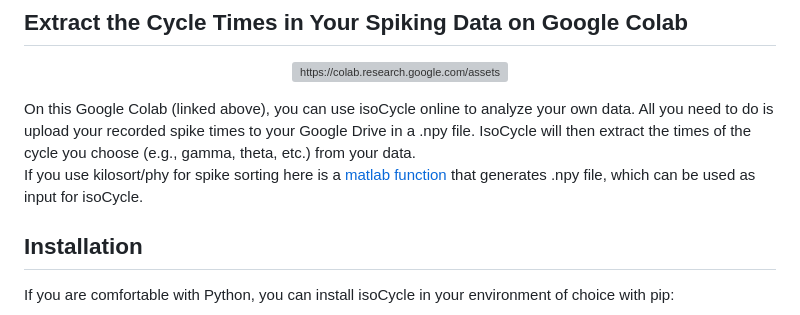
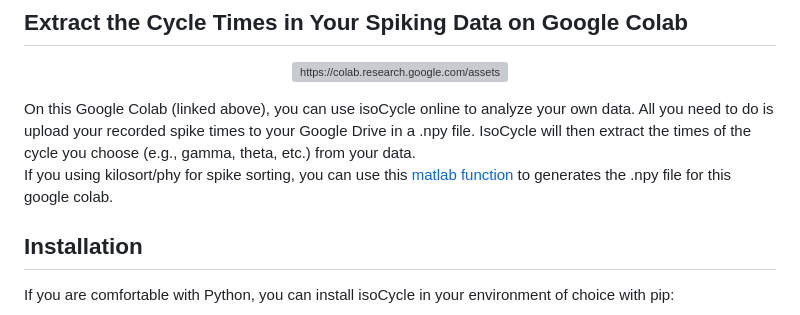
Before and after one commit to esiabri/isoCycle, a Markdown page: README.md, the part around the change. Rendered like a GitHub page; grey boxes are pictures that could not be loaded.

```diff
--- a/README.md
+++ b/README.md
@@ -20,7 +20,7 @@ You can run the demo on Google Colab <a class="new-tab-link" href="https://colab
 </a>
 
 On this Google Colab (linked above), you can use isoCycle online to analyze your own data. All you need to do is upload your recorded spike times to your Google Drive in a .npy file. IsoCycle will then extract the times of the cycle you choose (e.g., gamma, theta, etc.) from your data.
-<br>If you use kilosort/phy for spike sorting here is a [matlab function](https://github.com/esiabri/isoCycle/blob/main/isoCycle/files/isoCycleInput_build.m) that generates .npy file, which can be used as input for isoCycle.</p>
+<br>If you using kilosort/phy for spike sorting, you can use this [matlab function](https://github.com/esiabri/isoCycle/blob/main/isoCycle/files/isoCycleInput_build.m) to generates the .npy file for this google colab.</p>
 
 ## Installation
 <p>
```
